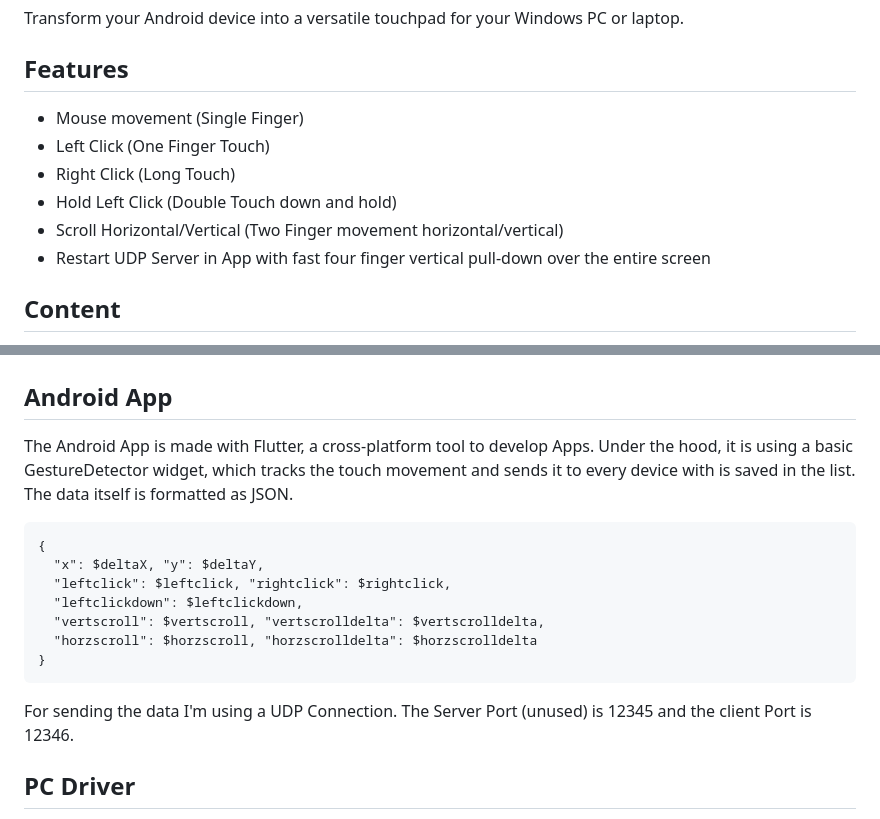
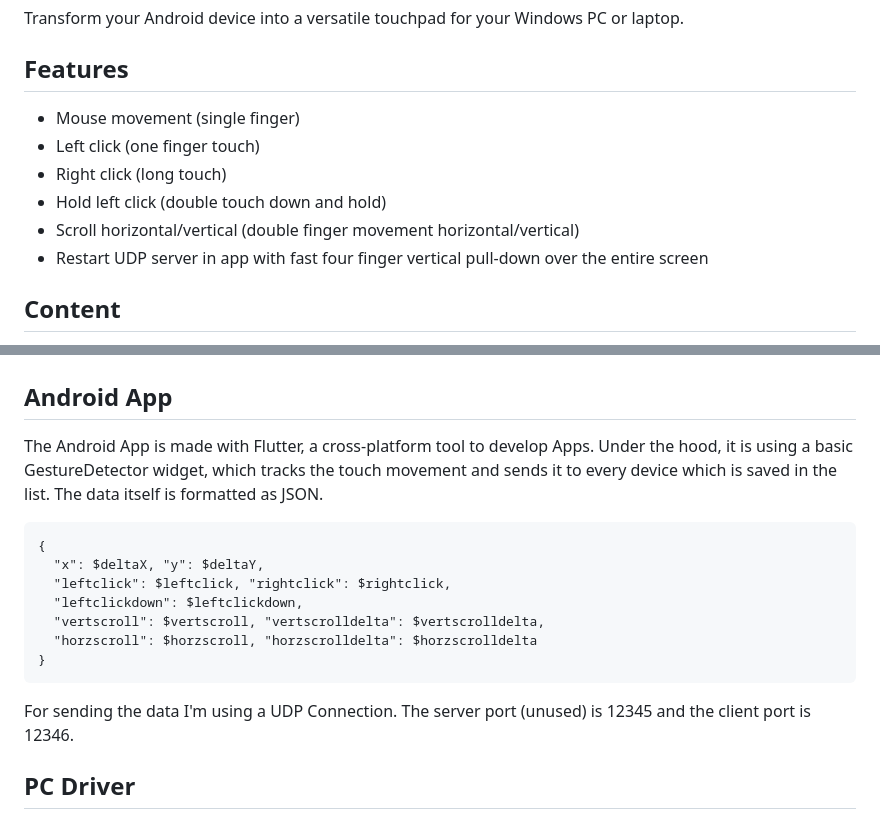
Before and after one commit to RolandDaum/MobileTouchPad, a Markdown page: docs/readme.md, 2 parts joined by grey strips. Rendered like a GitHub page.

````diff
--- a/docs/readme.md
+++ b/docs/readme.md
@@ -5,12 +5,12 @@
 Transform your Android device into a versatile touchpad for your Windows PC or laptop.
 
 ## Features
-- Mouse movement (Single Finger)
-- Left Click (One Finger Touch)
-- Right Click (Long Touch)
-- Hold Left Click (Double Touch down and hold)
-- Scroll Horizontal/Vertical (Two Finger movement horizontal/vertical)
-- Restart UDP Server in App with fast four finger vertical pull-down over the entire screen
+- Mouse movement (single finger)
+- Left click (one finger touch)
+- Right click (long touch)
+- Hold left click (double touch down and hold)
+- Scroll horizontal/vertical (double finger movement horizontal/vertical)
+- Restart UDP server in app with fast four finger vertical pull-down over the entire screen
 
 ## Content
 - [Mobile Touchpad](#mobile-touchpad)
@@ -47,7 +47,7 @@ C:\Users\%username%\AppData\Roaming\Microsoft\Windows\Start Menu\Programs\Startu
 
 # Implementation
 ## Android App
-The Android App is made with Flutter, a cross-platform tool to develop Apps. Under the hood, it is using a basic GestureDetector widget, which tracks the touch movement and sends it to every device with is saved in the list. The data itself is formatted as JSON.
+The Android App is made with Flutter, a cross-platform tool to develop Apps. Under the hood, it is using a basic GestureDetector widget, which tracks the touch movement and sends it to every device which is saved in the list. The data itself is formatted as JSON.
 ```
 {
   "x": $deltaX, "y": $deltaY,
@@ -57,6 +57,6 @@ The Android App is made with Flutter, a cross-platform tool to develop Apps. Und
   "horzscroll": $horzscroll, "horzscrolldelta": $horzscrolldelta
 }
 ```
-For sending the data I'm using a UDP Connection. The Server Port (unused) is 12345 and the client Port is 12346.
+For sending the data I'm using a UDP Connection. The server port (unused) is 12345 and the client port is 12346.
 ## PC Driver
 The PC Driver is written in go, for its excellent performance and efficiency. With the help of ChatGPT I was able to get access to the native Windows API I think, which allows me to move the mouse and all the different implemented actions.
````
Also changed, not shown: docs/mbtp_banner.png.
